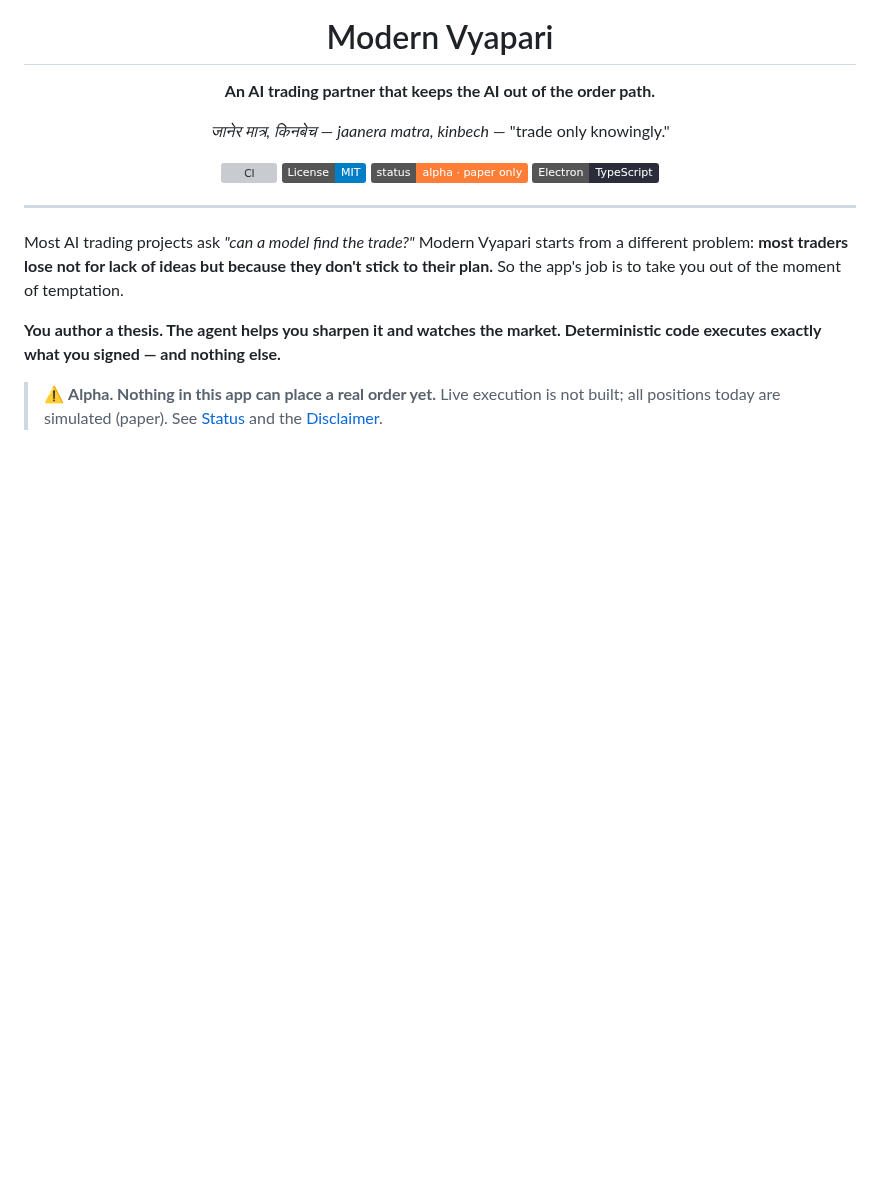
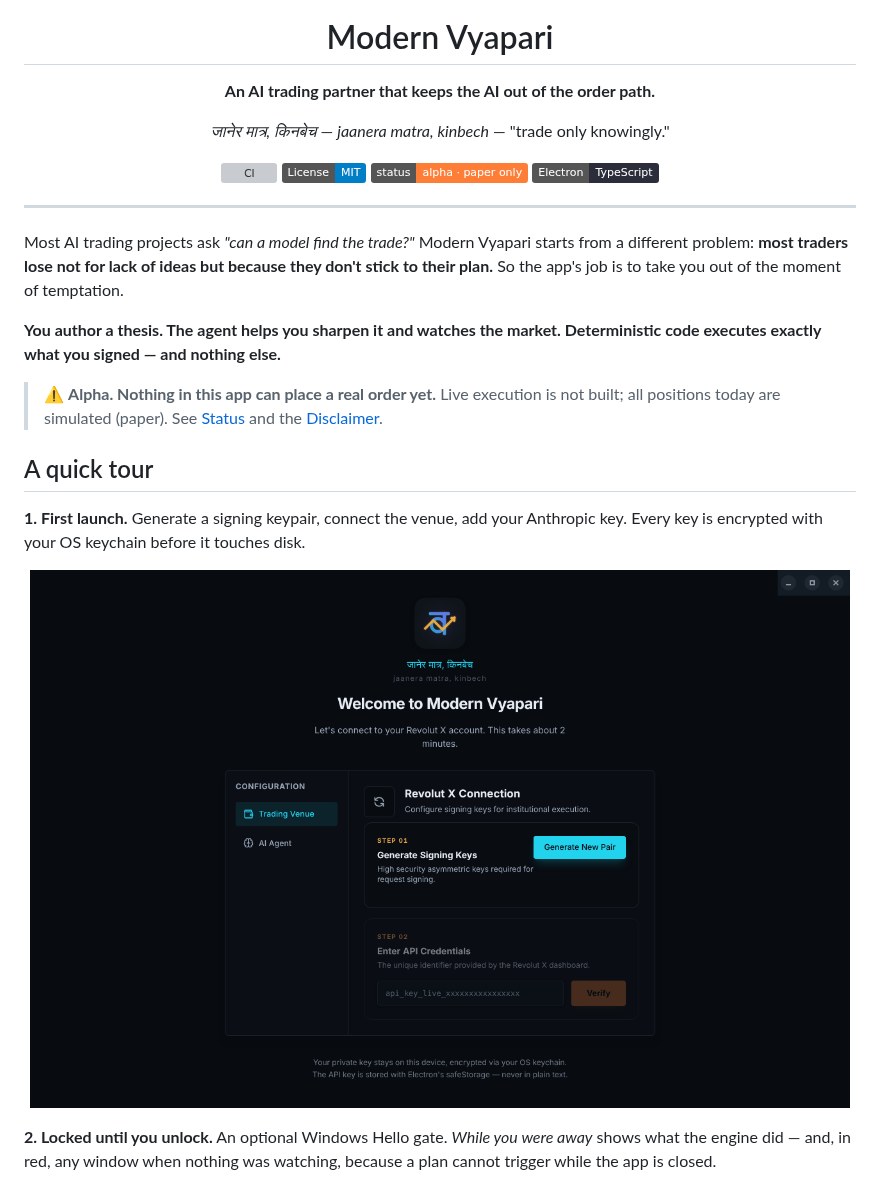
Before and after one commit to 0ByteBlitz/modern-vyapari, a Markdown page: README.md, the part around one of its changes. Drawn GitHub-style; pictures changed too: docs/images/onboarding.png (added); badges without logos; blank space fills up the shorter version; grey boxes are pictures that could not be loaded.

Commit message:
docs: screenshot tour in README (#17)

```diff
--- a/README.md
+++ b/README.md
@@ -26,3 +26,17 @@ code executes exactly what you signed — and nothing else.**
 
 > ⚠️ **Alpha. Nothing in this app can place a real order yet.** Live execution is not built;
 > all positions today are simulated (paper). See [Status](#status) and the [Disclaimer](#disclaimer).
+
+## A quick tour
+
+**1. First launch.** Generate a signing keypair, connect the venue, add your Anthropic key.
+Every key is encrypted with your OS keychain before it touches disk.
+
+<p align="center">
+  <img src="docs/images/onboarding.png" width="820" alt="Onboarding screen: generate signing keys, then enter API credentials" />
+</p>
+
+**2. Locked until you unlock.** An optional Windows Hello gate. *While you were away* shows
+what the engine did — and, in red, any window when nothing was watching, because a plan
+cannot trigger while the app is closed.
+
```
Also changed, not shown: other parts of README.md (+18 -0 lines), docs/images/home.png (added), docs/images/lock-screen.png (added), docs/images/research.png (added).
